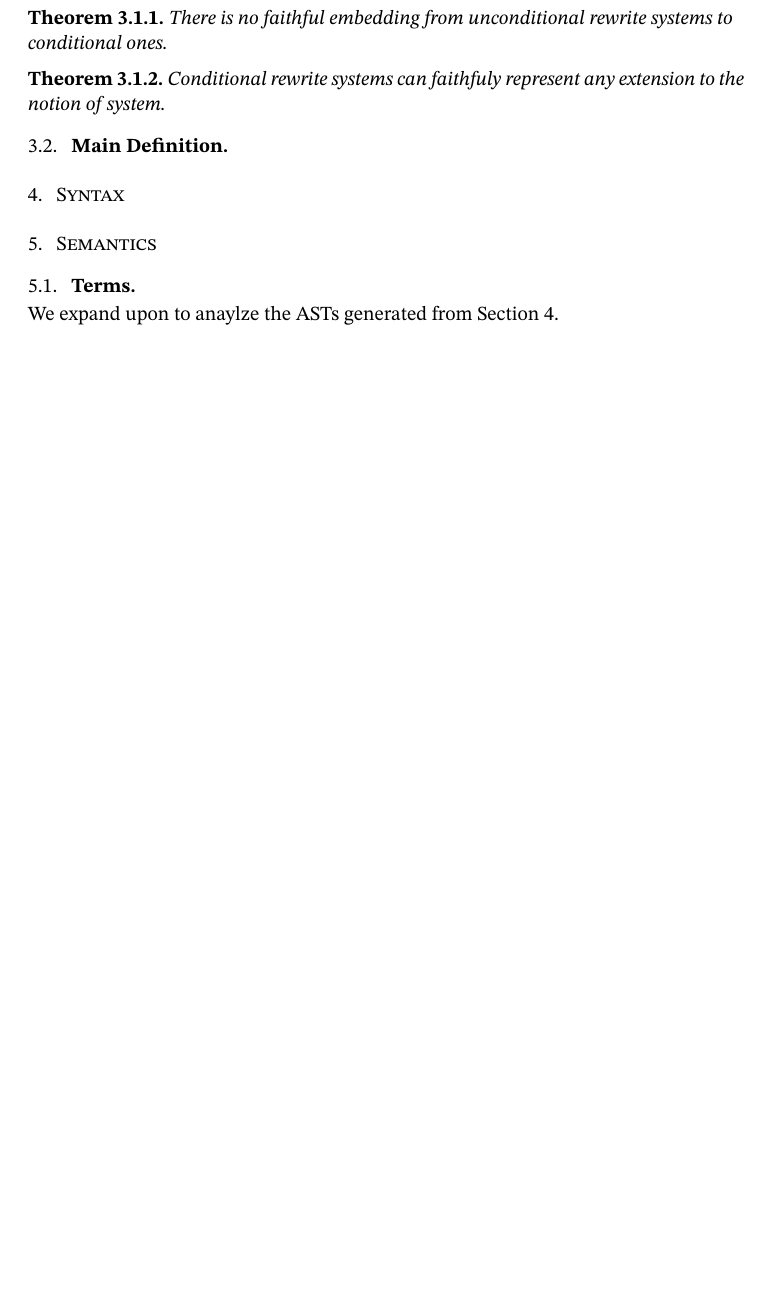
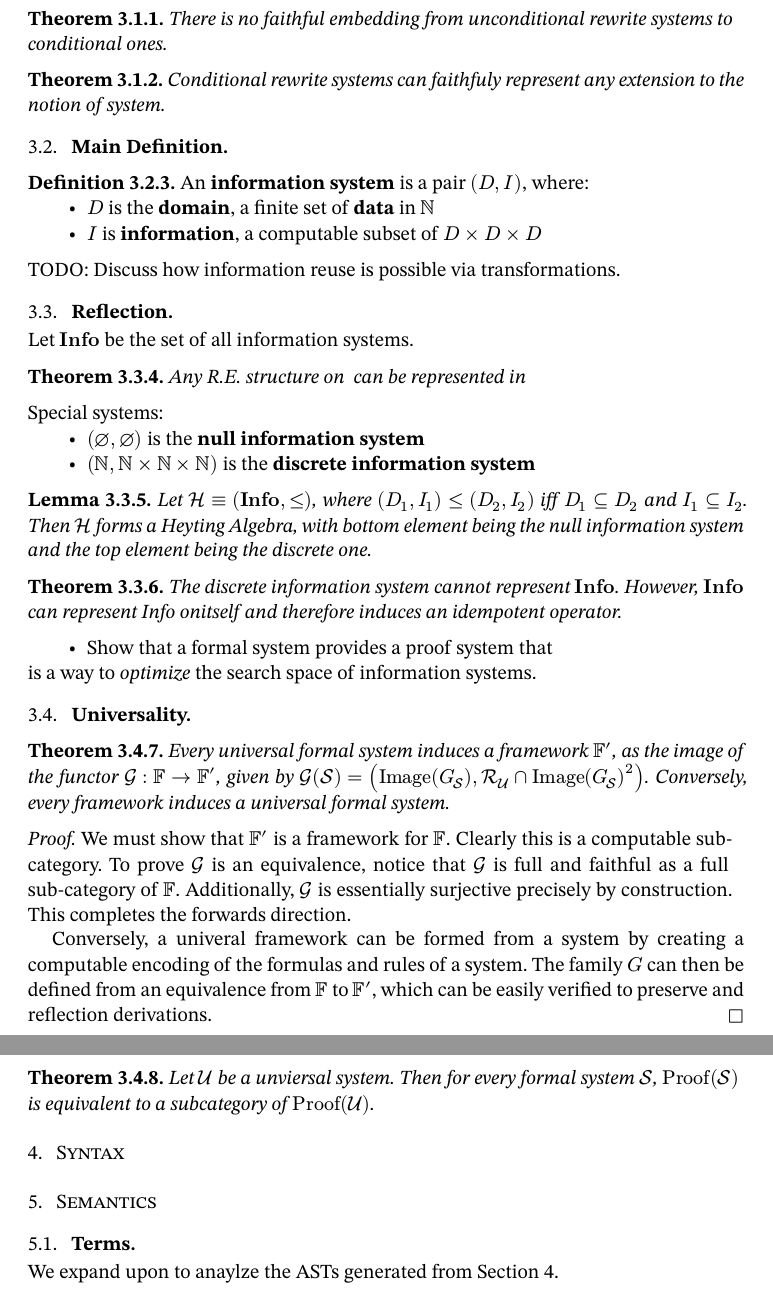
Before and after one commit to oscar-bender-stone/honors-thesis, a Typst document (source/0_index.typ, which reads source/3_information_systems.typ): part of page 6 of 6 before the commit and two parts of pages 6 and 7 of 7 after it, the two joined at a grey line, cut so that both start at the same text, the shorter picture padded with empty space. Compiled offline with Typst 0.15.

Commit message:
Added new definition and worked on topological results

```diff
--- a/source/3_information_systems.typ
+++ b/source/3_information_systems.typ
@@ -33,6 +33,73 @@ systems.
 
 == Main Definition
 
+#definition[
+  An *information system* is a pair $(D, I)$, where:
+  - $D$ is the *domain*, a finite set of *data* in $NN$
+  - $I$ is *information*, a computable subset of
+    $D times D times D$
+]
+
+TODO: Discuss how information reuse is possible via transformations.
+
+#let Info = math.bold("Info")
+
+== Reflection
+
+Let $Info$ be the set of all information systems.
+
+#theorem[
+  Any R.E. structure on $$ can be represented in $$
+]
+
+Special systems:
+
+- $(emptyset, emptyset)$ is the *null information system*
+- $(NN, NN times NN times NN)$ is the *discrete information system*
+
+#lemma[
+  Let $cal(H) equiv (Info, <=)$, where $(D_1, I_1) <= (D_2, I_2)$ iff
+  $D_1 subset.eq D_2$ and $I_1 subset.eq I_2$. Then $cal(H)$ forms a Heyting
+  Algebra, with bottom element being the null information system and the top
+  element being the discrete one.
+]
+
+#theorem[
+  The discrete information system cannot represent $Info$. However, $Info$ can
+  represent Info onitself and therefore induces an idempotent operator.
+]
+
+- Show that a formal system provides a proof system that
+is a way to _optimize_ the search space of information systems.
+
+
+== Universality
+
+
+#theorem[
+  Every universal formal system induces a framework $FF'$, as the image of the
+  functor $cal(G): FF -> FF'$, given by
+  $cal(G)(cal(S)) = ("Image"(G_cal(S)), cal(R)_cal(U) inter "Image"(G_cal(S))^2)$.
+  Conversely, every framework induces a universal formal system.
+]
+
+#proof[
+  We must show that $FF'$ is a framework for $FF$. Clearly this is a computable
+  sub-category. To prove $cal(G)$ is an equivalence, notice that $cal(G)$ is
+  full and faithful as a full sub-category of $FF$. Additionally, $cal(G)$ is
+  essentially surjective precisely by construction. This completes the forwards
+  direction.
+
+  Conversely, a univeral framework can be formed from a system by creating a
+  computable encoding of the formulas and rules of a system. The family $G$ can
+  then be defined from an equivalence from $FF$ to $FF'$, which can be easily
+  verified to preserve and reflection derivations.
+]
+
+#theorem[
+  Let $cal(U)$ be a unviersal system. Then for every formal system $cal(S)$,
+  $"Proof"(cal(S))$ is equivalent to a subcategory of $"Proof"(cal(U))$.
+]
 
 // To bridge information graphs with formal reasoning, We must first define formal
 // systems generally. Our definition is based on three sources:
```
Also changed, not shown: document/thesis.pdf, source/3_information_systems.typ (13 more changed lines).
